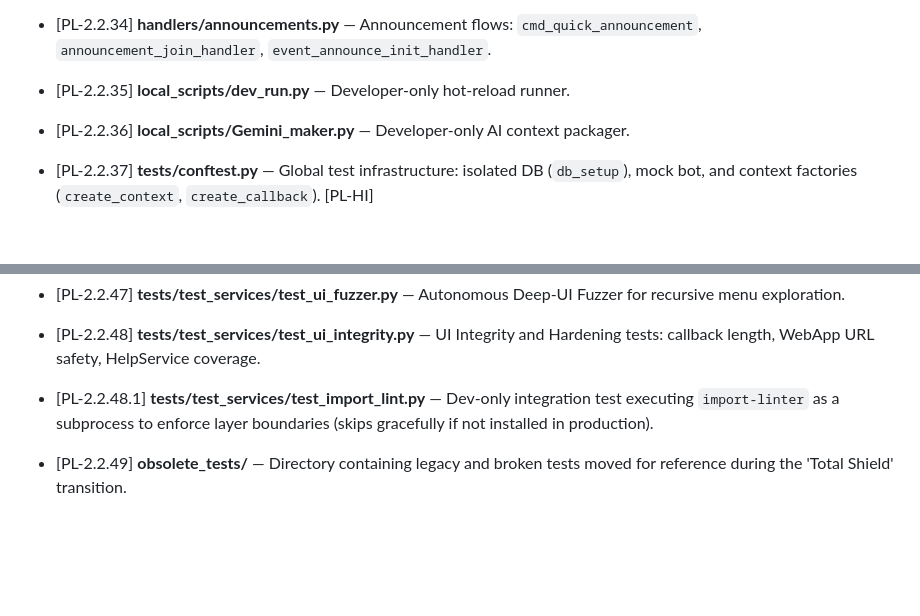
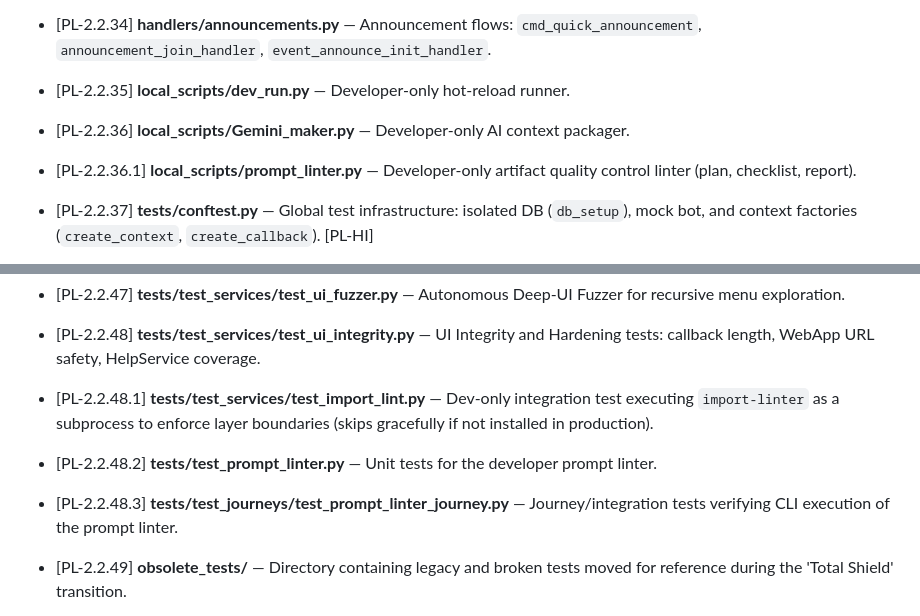
Before and after one commit to tenirtooteam/TenirToo-Club-Bot, a Markdown page: PROJECT_LOGIC.md, 2 parts joined by grey strips. GitHub-like rendering; blank space fills up the shorter version.

```diff
--- a/PROJECT_LOGIC.md
+++ b/PROJECT_LOGIC.md
@@ -71,6 +71,7 @@ Complete file list with individual responsibilities and full function inventory:
 - [PL-2.2.34] **handlers/announcements.py** — Announcement flows: `cmd_quick_announcement`, `announcement_join_handler`, `event_announce_init_handler`.
 - [PL-2.2.35] **local_scripts/dev_run.py** — Developer-only hot-reload runner.
 - [PL-2.2.36] **local_scripts/Gemini_maker.py** — Developer-only AI context packager.
+- [PL-2.2.36.1] **local_scripts/prompt_linter.py** — Developer-only artifact quality control linter (plan, checklist, report).
 - [PL-2.2.37] **tests/conftest.py** — Global test infrastructure: isolated DB (`db_setup`), mock bot, and context factories (`create_context`, `create_callback`). [PL-HI]
 - [PL-2.2.38] **tests/test_database/test_event_contracts.py** — Contract tests ensuring DB-to-Dict mapping consistency.
 - [PL-2.2.40] **tests/test_database/test_integrity_suite.py** — Integrity tests for DB relations (FK Cascade and manual cleanup).
@@ -85,6 +86,8 @@ Complete file list with individual responsibilities and full function inventory:
 - [PL-2.2.47] **tests/test_services/test_ui_fuzzer.py** — Autonomous Deep-UI Fuzzer for recursive menu exploration.
 - [PL-2.2.48] **tests/test_services/test_ui_integrity.py** — UI Integrity and Hardening tests: callback length, WebApp URL safety, HelpService coverage.
 - [PL-2.2.48.1] **tests/test_services/test_import_lint.py** — Dev-only integration test executing `import-linter` as a subprocess to enforce layer boundaries (skips gracefully if not installed in production).
+- [PL-2.2.48.2] **tests/test_prompt_linter.py** — Unit tests for the developer prompt linter.
+- [PL-2.2.48.3] **tests/test_journeys/test_prompt_linter_journey.py** — Journey/integration tests verifying CLI execution of the prompt linter.
 - [PL-2.2.49] **obsolete_tests/** — Directory containing legacy and broken tests moved for reference during the 'Total Shield' transition.
 - [PL-2.2.50] **[PL-HI] Declarative Testing Standard**: All tests MUST use `pytest` fixtures for setup. Direct mocking in test functions is deprecated in favor of `conftest.py` factories. Every test run MUST use an isolated temporary database (`db_setup` fixture).
 - [PL-2.2.51] **web/auth.py** — Security layer: `validate_webapp_init_data` (HMAC-SHA256 validation), `get_current_user_id` (FastAPI dependency for user auth). [CC-3]
```
Also changed, not shown: CHANGELOG.md (+6 -0 lines), CONTEXT_PROMPT.md (+2 -0 lines).
